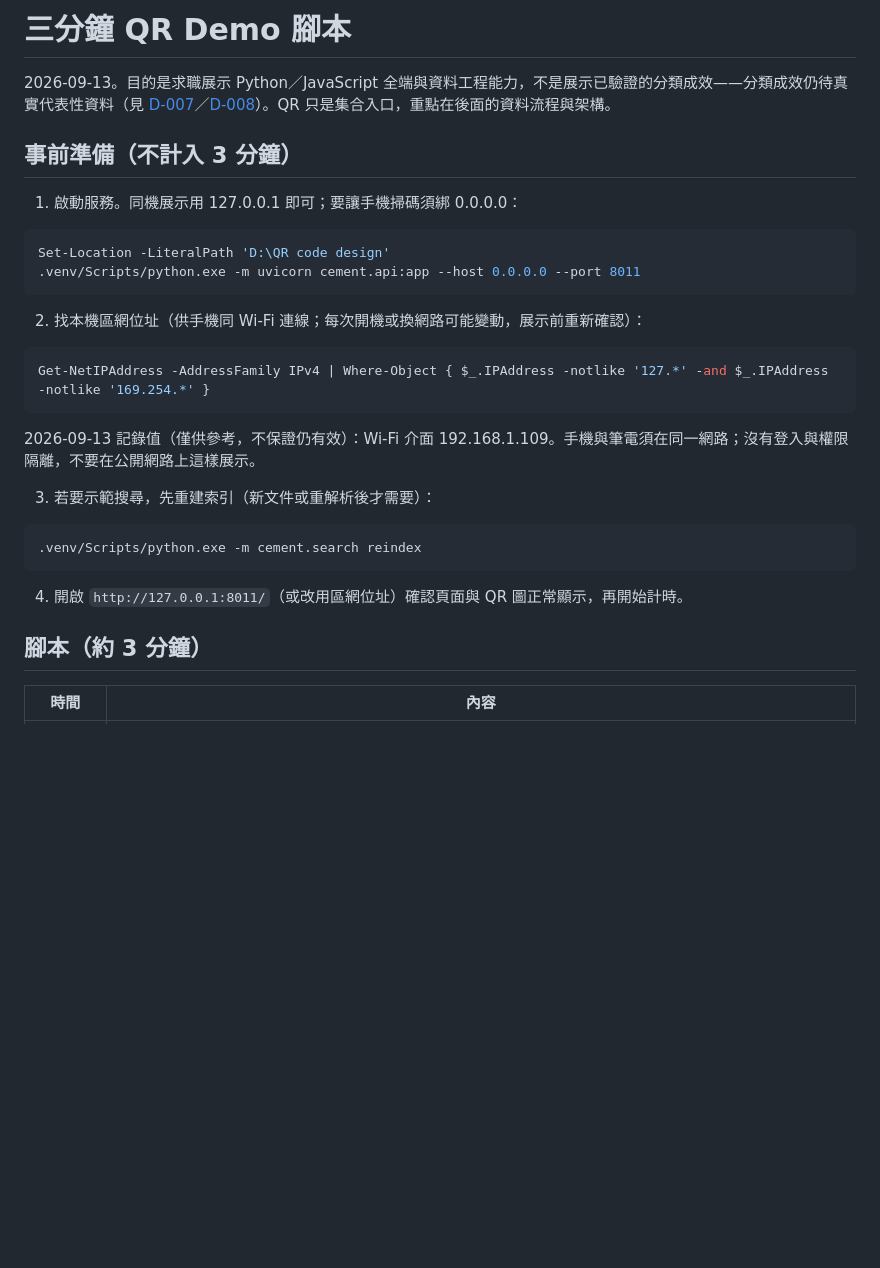
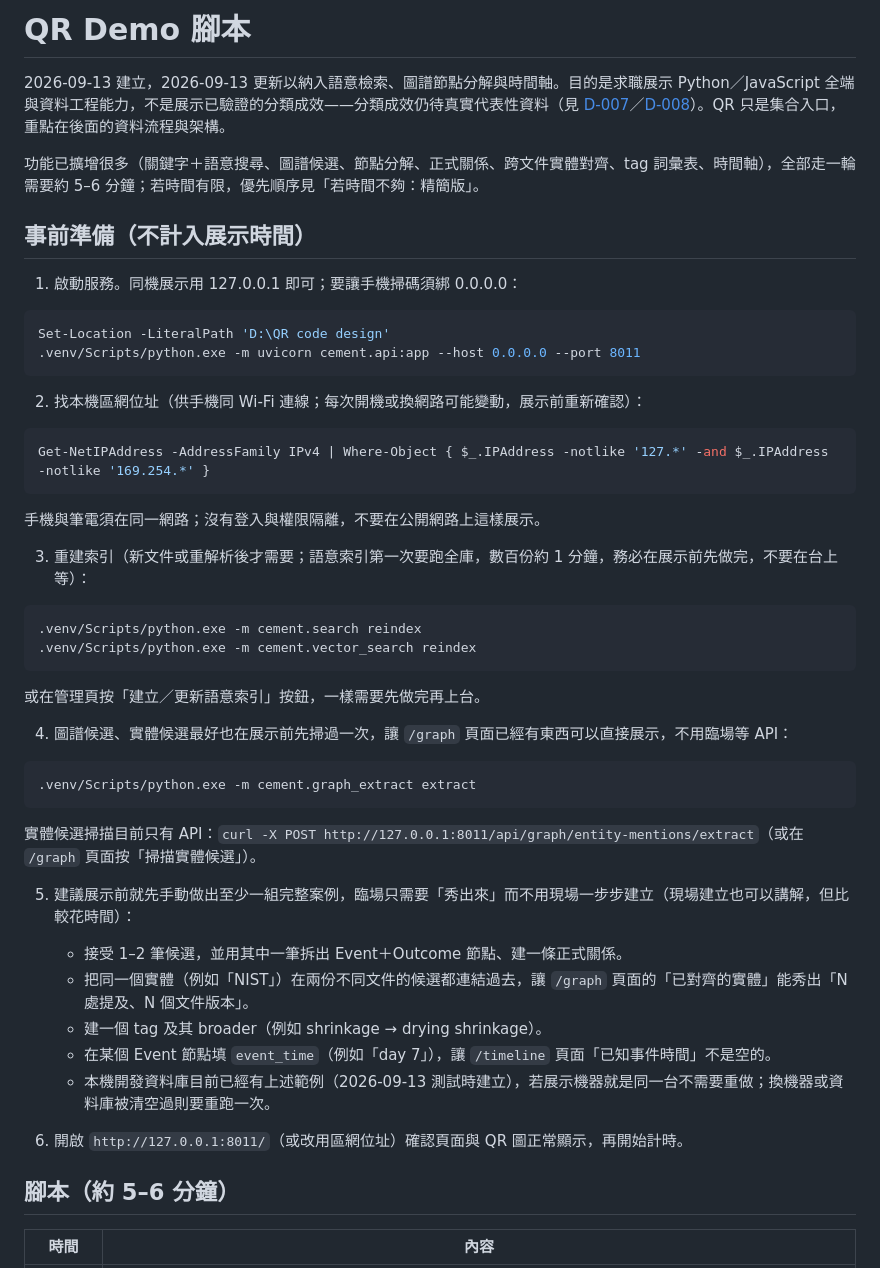
Before and after one commit to pososos/QR-code-design, a Markdown page: docs/QR_Demo腳本20260913.md, the part around one of its changes. GitHub-like rendering; blank space fills up the shorter version.

````diff
--- a/docs/QR_Demo腳本20260913.md
+++ b/docs/QR_Demo腳本20260913.md
@@ -1,8 +1,10 @@
-# 三分鐘 QR Demo 腳本
+# QR Demo 腳本
 
-2026-09-13。目的是求職展示 Python／JavaScript 全端與資料工程能力，不是展示已驗證的分類成效——分類成效仍待真實代表性資料（見 [D-007](README_總體架構.md#d-007-選樣偏差修正2026-09-13)／[D-008](README_總體架構.md#d-008-雙軌推進與配額延後2026-09-13)）。QR 只是集合入口，重點在後面的資料流程與架構。
+2026-09-13 建立，2026-09-13 更新以納入語意檢索、圖譜節點分解與時間軸。目的是求職展示 Python／JavaScript 全端與資料工程能力，不是展示已驗證的分類成效——分類成效仍待真實代表性資料（見 [D-007](README_總體架構.md#d-007-選樣偏差修正2026-09-13)／[D-008](README_總體架構.md#d-008-雙軌推進與配額延後2026-09-13)）。QR 只是集合入口，重點在後面的資料流程與架構。
 
-## 事前準備（不計入 3 分鐘）
+功能已擴增很多（關鍵字＋語意搜尋、圖譜候選、節點分解、正式關係、跨文件實體對齊、tag 詞彙表、時間軸），全部走一輪需要約 5–6 分鐘；若時間有限，優先順序見「若時間不夠：精簡版」。
+
+## 事前準備（不計入展示時間）
 
 1. 啟動服務。同機展示用 127.0.0.1 即可；要讓手機掃碼須綁 0.0.0.0：
 
@@ -17,17 +19,35 @@ Set-Location -LiteralPath 'D:\QR code design'
 Get-NetIPAddress -AddressFamily IPv4 | Where-Object { $_.IPAddress -notlike '127.*' -and $_.IPAddress -notlike '169.254.*' }
 ```
 
-2026-09-13 記錄值（僅供參考，不保證仍有效）：Wi-Fi 介面 192.168.1.109。手機與筆電須在同一網路；沒有登入與權限隔離，不要在公開網路上這樣展示。
+手機與筆電須在同一網路；沒有登入與權限隔離，不要在公開網路上這樣展示。
 
-3. 若要示範搜尋，先重建索引（新文件或重解析後才需要）：
+3. 重建索引（新文件或重解析後才需要；語意索引第一次要跑全庫，數百份約 1 分鐘，務必在展示前先做完，不要在台上等）：
 
 ```powershell
 .venv/Scripts/python.exe -m cement.search reindex
+.venv/Scripts/python.exe -m cement.vector_search reindex
 ```
 
-4. 開啟 `http://127.0.0.1:8011/`（或改用區網位址）確認頁面與 QR 圖正常顯示，再開始計時。
+或在管理頁按「建立／更新語意索引」按鈕，一樣需要先做完再上台。
 
-## 腳本（約 3 分鐘）
+4. 圖譜候選、實體候選最好也在展示前先掃過一次，讓 `/graph` 頁面已經有東西可以直接展示，不用臨場等 API：
+
+```powershell
+.venv/Scripts/python.exe -m cement.graph_extract extract
+```
+
+實體候選掃描目前只有 API：`curl -X POST http://127.0.0.1:8011/api/graph/entity-mentions/extract`（或在 `/graph` 頁面按「掃描實體候選」）。
+
+5. 建議展示前就先手動做出至少一組完整案例，臨場只需要「秀出來」而不用現場一步步建立（現場建立也可以講解，但比較花時間）：
+   - 接受 1–2 筆候選，並用其中一筆拆出 Event＋Outcome 節點、建一條正式關係。
+   - 把同一個實體（例如「NIST」）在兩份不同文件的候選都連結過去，讓 `/graph` 頁面的「已對齊的實體」能秀出「N 處提及、N 個文件版本」。
+   - 建一個 tag 及其 broader（例如 shrinkage → drying shrinkage）。
+   - 在某個 Event 節點填 `event_time`（例如「day 7」），讓 `/timeline` 頁面「已知事件時間」不是空的。
+   - 本機開發資料庫目前已經有上述範例（2026-09-13 測試時建立），若展示機器就是同一台不需要重做；換機器或資料庫被清空過則要重跑一次。
+
+6. 開啟 `http://127.0.0.1:8011/`（或改用區網位址）確認頁面與 QR 圖正常顯示，再開始計時。
+
+## 腳本（約 5–6 分鐘）
 
 | 時間 | 內容 |
 |---|---|
````
Also changed, not shown: other parts of docs/QR_Demo腳本20260913.md (+20 -11 lines).
